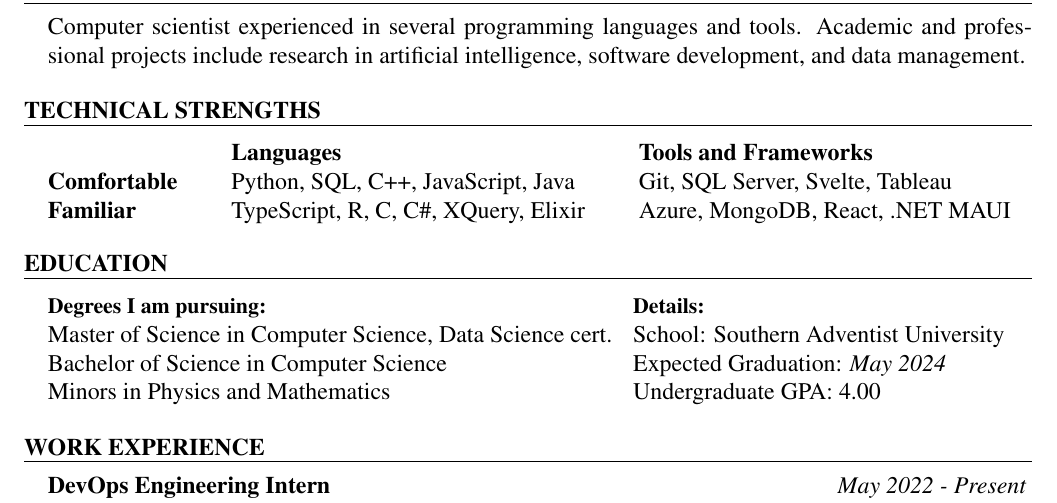
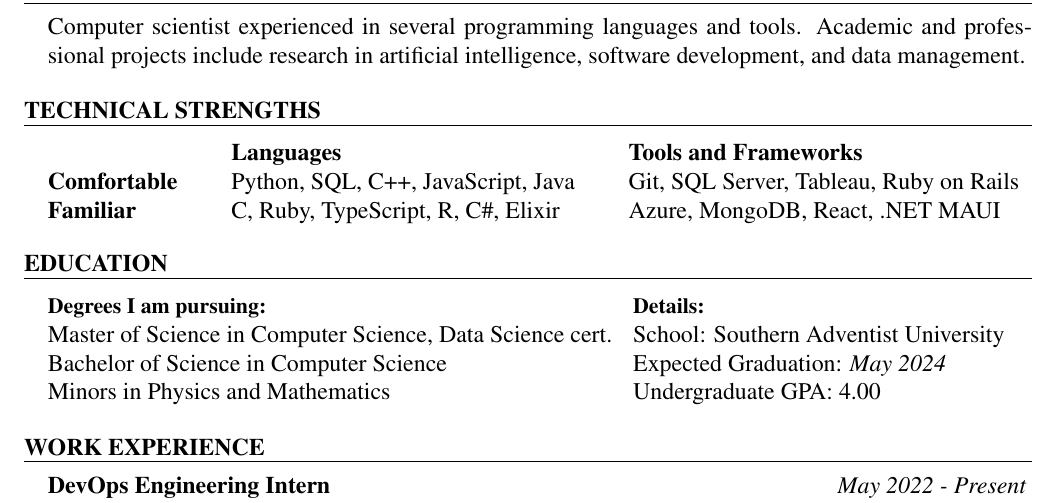
Before and after one commit to MatousAc/resume, a LaTeX CV (resume.tex, which reads content/technicalStrengths.tex): part of page 1 of 2, cut so that both start at the same text. Compiled offline with pdfLaTeX.

Commit message:
update skills to include ruby

```diff
--- a/content/technicalStrengths.tex
+++ b/content/technicalStrengths.tex
@@ -1,7 +1,7 @@
 \begin{rSection}{Technical Strengths}
   \begin{tabular}{ @{} >{\bfseries}l @{\hspace{5ex}} l @{\hspace{5ex}} l }
-                & {\bf Languages}                       & {\bf Tools and Frameworks}       \\
-    Comfortable & Python, SQL, C++, JavaScript, Java    & Git, SQL Server, Svelte, Tableau \\
-    Familiar    & TypeScript, R, C, C\#, XQuery, Elixir & Azure, MongoDB, React, .NET MAUI \\
+                & {\bf Languages}                     & {\bf Tools and Frameworks}              \\
+    Comfortable & Python, SQL, C++, JavaScript, Java  & Git, SQL Server, Tableau, Ruby on Rails \\
+    Familiar    & C, Ruby, TypeScript, R, C\#, Elixir & Azure, MongoDB, React, .NET MAUI        \\
   \end{tabular}
 \end{rSection}
```
Also changed, not shown: resume.pdf, 4 other files.
